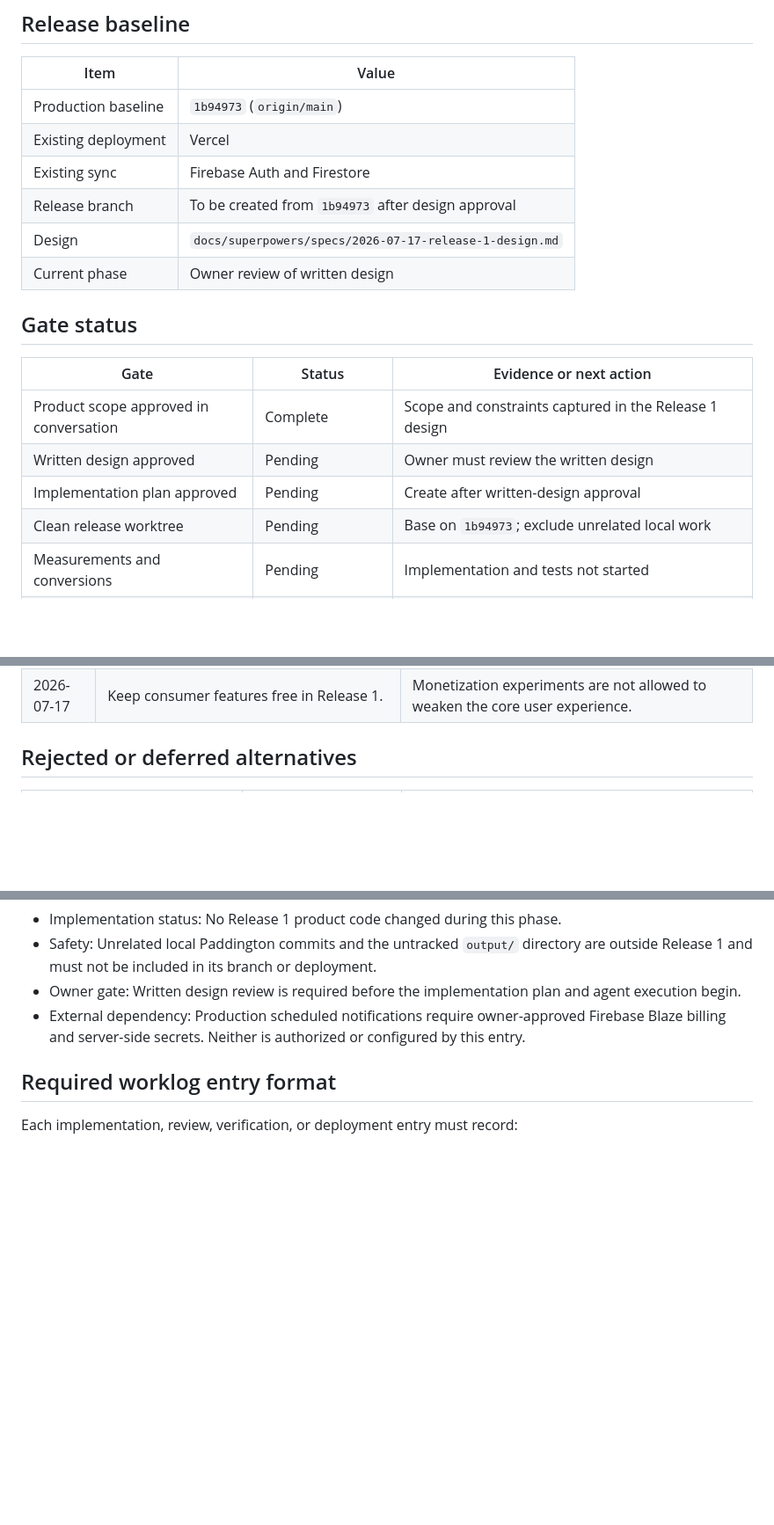
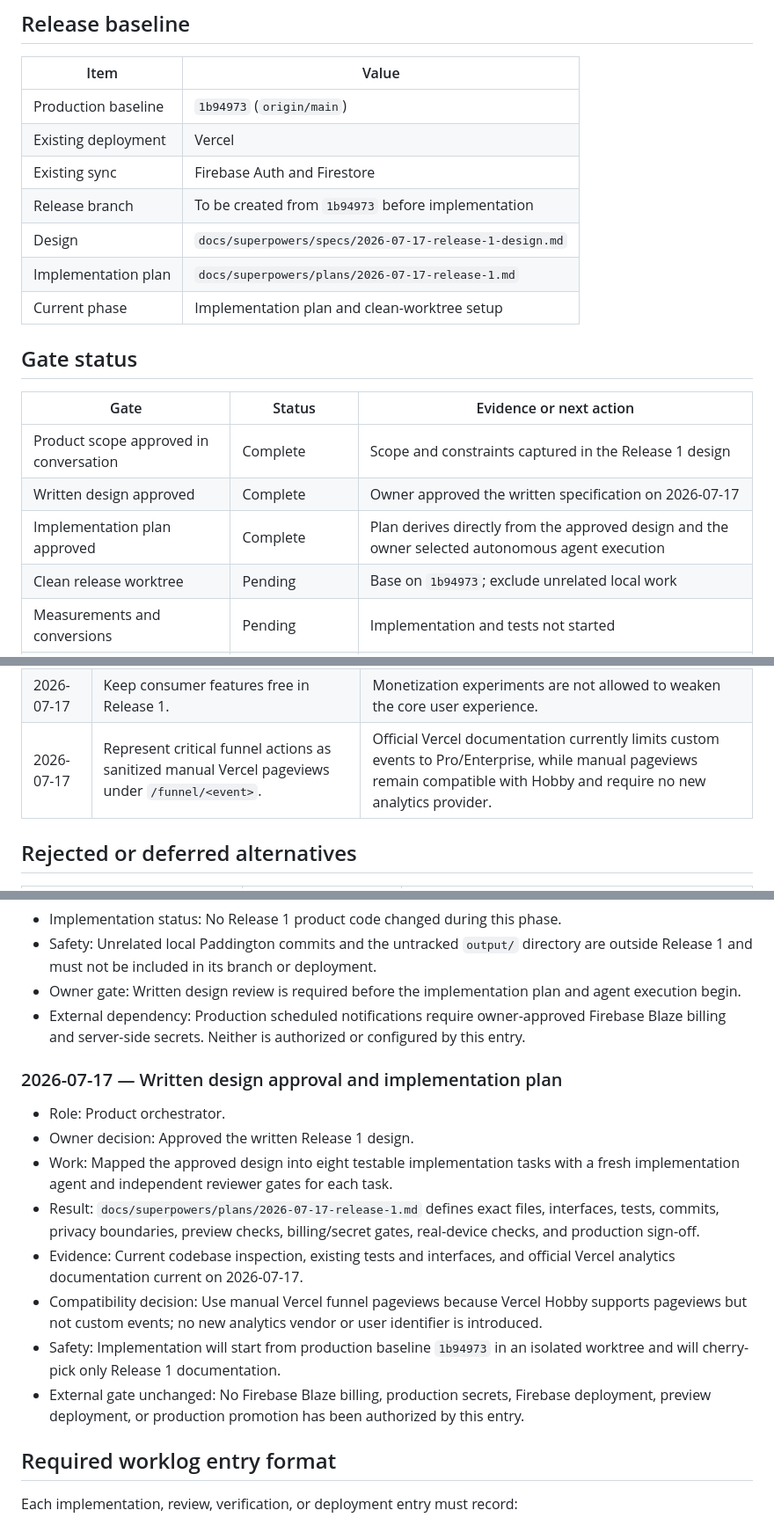
Before and after one commit to Ray-Shaw06/spotterai, a Markdown page: docs/release-1-worklog.md, 3 parts joined by grey strips. Shown at 88% size. GitHub-like rendering; blank space fills up the shorter version.

Commit message:
docs: plan SpotterAI Release 1

```diff
--- a/docs/release-1-worklog.md
+++ b/docs/release-1-worklog.md
@@ -9,17 +9,18 @@ This document is the version-controlled source of truth for Release 1 progress,
 | Production baseline | `1b94973` (`origin/main`) |
 | Existing deployment | Vercel |
 | Existing sync | Firebase Auth and Firestore |
-| Release branch | To be created from `1b94973` after design approval |
+| Release branch | To be created from `1b94973` before implementation |
 | Design | `docs/superpowers/specs/2026-07-17-release-1-design.md` |
-| Current phase | Owner review of written design |
+| Implementation plan | `docs/superpowers/plans/2026-07-17-release-1.md` |
+| Current phase | Implementation plan and clean-worktree setup |
 
 ## Gate status
 
 | Gate | Status | Evidence or next action |
 | --- | --- | --- |
 | Product scope approved in conversation | Complete | Scope and constraints captured in the Release 1 design |
-| Written design approved | Pending | Owner must review the written design |
-| Implementation plan approved | Pending | Create after written-design approval |
+| Written design approved | Complete | Owner approved the written specification on 2026-07-17 |
+| Implementation plan approved | Complete | Plan derives directly from the approved design and the owner selected autonomous agent execution |
 | Clean release worktree | Pending | Base on `1b94973`; exclude unrelated local work |
 | Measurements and conversions | Pending | Implementation and tests not started |
 | First-workout activation | Pending | Implementation and tests not started |
@@ -48,6 +49,7 @@ This document is the version-controlled source of truth for Release 1 progress,
 | 2026-07-17 | Label onboarding systems Metric and Imperial; use cm/kg and ft/in/lb inputs. | Users should never have to infer a measurement unit. |
 | 2026-07-17 | Keep height optional and do not claim it affects calculations that do not use it. | The current plan and nutrition paths do not use height. |
 | 2026-07-17 | Keep consumer features free in Release 1. | Monetization experiments are not allowed to weaken the core user experience. |
+| 2026-07-17 | Represent critical funnel actions as sanitized manual Vercel pageviews under `/funnel/<event>`. | Official Vercel documentation currently limits custom events to Pro/Enterprise, while manual pageviews remain compatible with Hobby and require no new analytics provider. |
 
 ## Rejected or deferred alternatives
 
@@ -74,6 +76,17 @@ This document is the version-controlled source of truth for Release 1 progress,
 - Owner gate: Written design review is required before the implementation plan and agent execution begin.
 - External dependency: Production scheduled notifications require owner-approved Firebase Blaze billing and server-side secrets. Neither is authorized or configured by this entry.
 
+### 2026-07-17 — Written design approval and implementation plan
+
+- Role: Product orchestrator.
+- Owner decision: Approved the written Release 1 design.
+- Work: Mapped the approved design into eight testable implementation tasks with a fresh implementation agent and independent reviewer gates for each task.
+- Result: `docs/superpowers/plans/2026-07-17-release-1.md` defines exact files, interfaces, tests, commits, privacy boundaries, preview checks, billing/secret gates, real-device checks, and production sign-off.
+- Evidence: Current codebase inspection, existing tests and interfaces, and official Vercel analytics documentation current on 2026-07-17.
+- Compatibility decision: Use manual Vercel funnel pageviews because Vercel Hobby supports pageviews but not custom events; no new analytics vendor or user identifier is introduced.
+- Safety: Implementation will start from production baseline `1b94973` in an isolated worktree and will cherry-pick only Release 1 documentation.
+- External gate unchanged: No Firebase Blaze billing, production secrets, Firebase deployment, preview deployment, or production promotion has been authorized by this entry.
+
 ## Required worklog entry format
 
 Each implementation, review, verification, or deployment entry must record:
```
Also changed, not shown: 1 other file.
